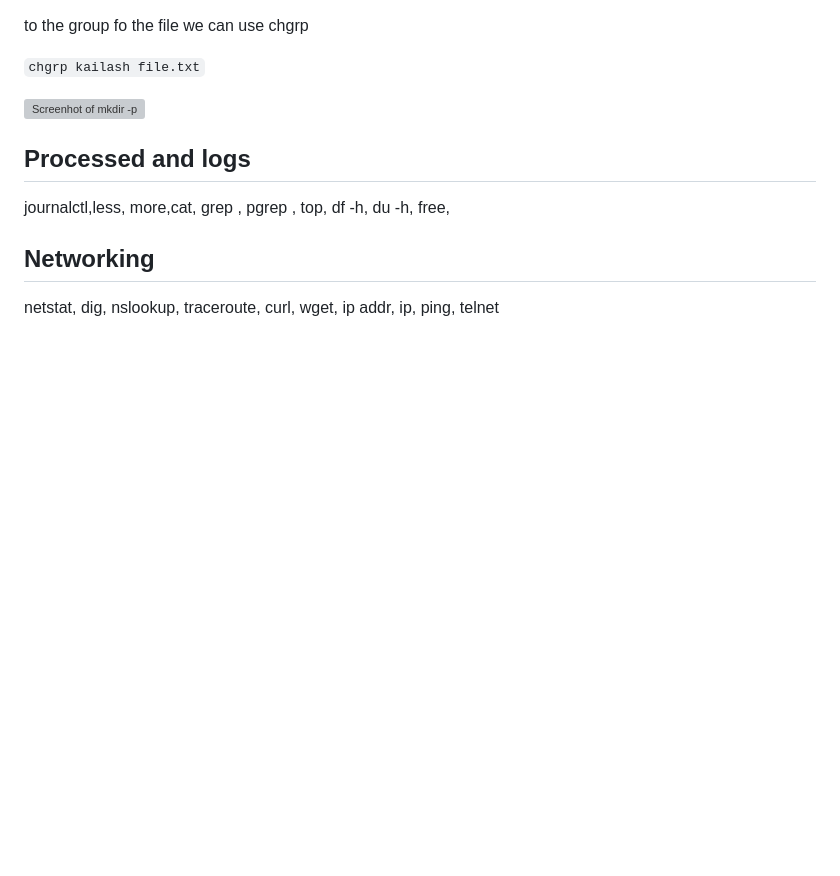
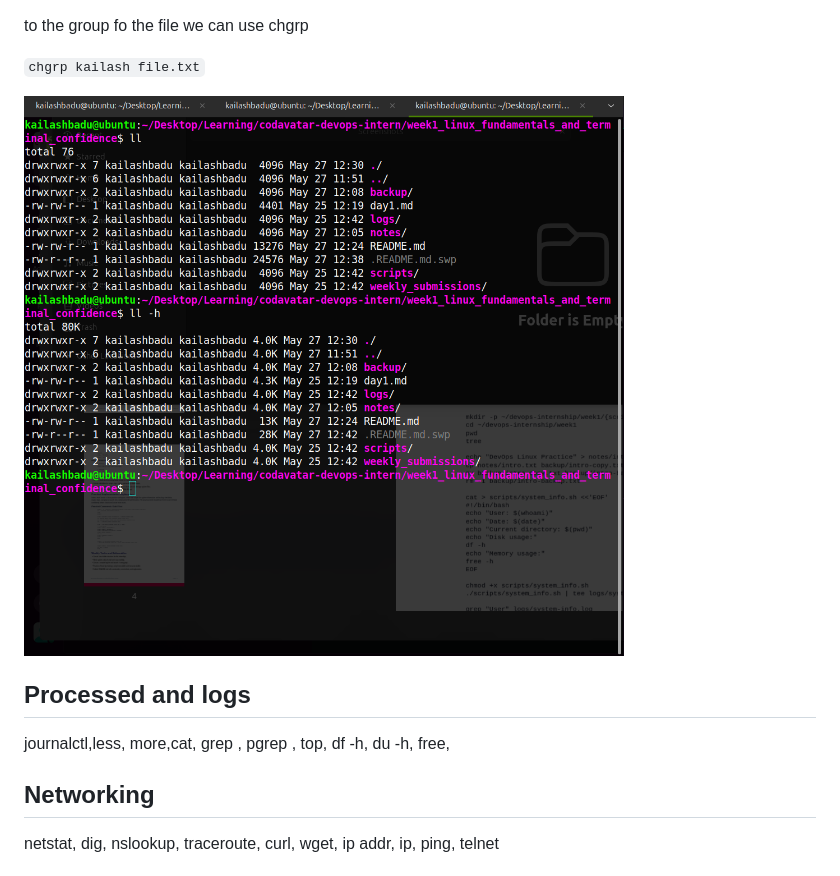
Before and after one commit to kaibad/codavatar-devops-intern, a Markdown page: week1_linux_fundamentals_and_terminal_confidence/README.md, the part around the change. Rendered like a GitHub page; blank space fills up the shorter version; grey boxes are pictures that could not be loaded.

Commit message:
fix: perm image link

```diff
--- a/week1_linux_fundamentals_and_terminal_confidence/README.md
+++ b/week1_linux_fundamentals_and_terminal_confidence/README.md
@@ -338,7 +338,7 @@ to the group fo the file we can use chgrp
 
 `chgrp kailash file.txt`
 
-![Screenhot of mkdir -p](../images/screenshots/permissions.png)
+![Screenhot of permissions](../images/screenshots/permisssions.png)
 
 ## Processed and logs
 
```
